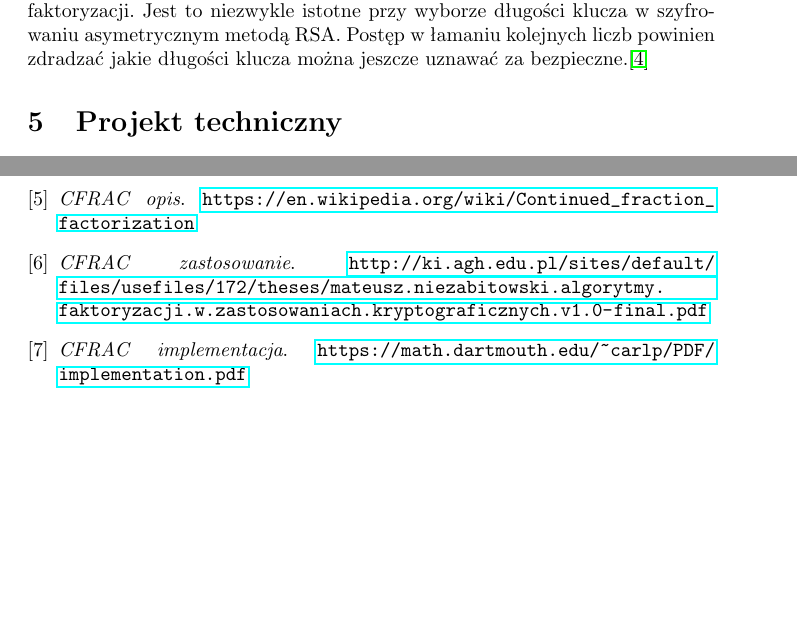
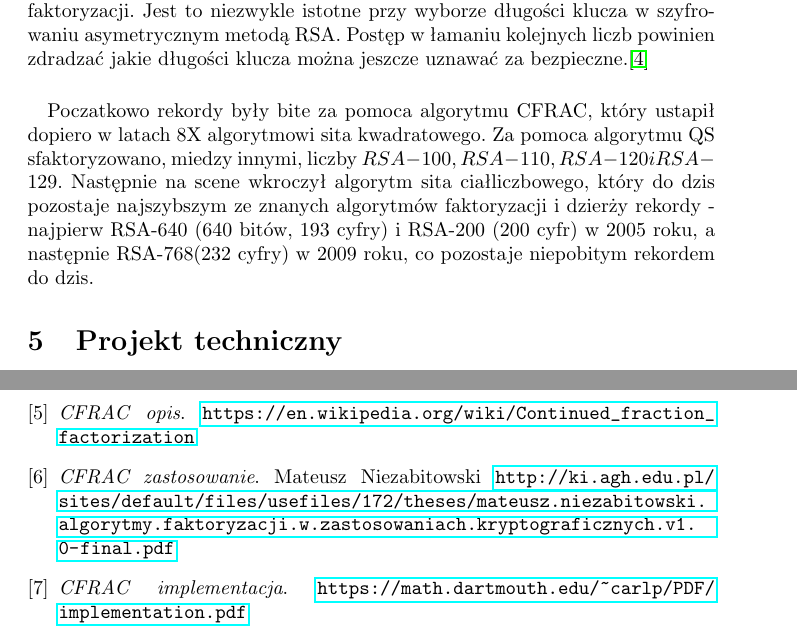
Before and after one commit to maciejKolanski/FactorerMPI, a LaTeX document (doc/FactorerDoc.tex): two parts of pages 6 and 16 of 16, joined at a grey line, cut so that both start at the same text, the shorter picture padded with empty space. Compiled offline with pdfLaTeX.

Commit message:
Ignoring fix

```diff
--- a/doc/FactorerDoc.tex
+++ b/doc/FactorerDoc.tex
@@ -135,21 +135,7 @@ Wybór padl na ten jezyk ze wzgledu na jego znajomosc przez czlonków grupy oraz
 
 \paragraph{RSA Factoring Challenge} Zawody zorganizowane przez RSA Security. Otwarte zawody dla wszystkich mające na celu zwiększyć zainteresowanie faktoryzacją liczb. Opublikowana została lista pseudopierwszych liczb (rozkładających się na dokładnie dwa czynniki), nazwanych liczbami RSA.Za rozłożenie niektórych z nich wyznaczono pieniężną nagrodę. Najmniejsza z nich, 100-cyfrowa liczba RSA-100 została rozłożona w ciągu kilku dni, ale większość do dziś pozostaje niezłamana.Zawody miały na celu śledzenie rozwoju możliwości komputerów w faktoryzacji. Jest to niezwykle istotne przy wyborze długości klucza w szyfrowaniu asymetrycznym metodą RSA. Postęp w łamaniu kolejnych liczb powinien zdradzać jakie długości klucza można jeszcze uznawać za bezpieczne.\cite{rsafactoringchallenge}
 
-%Poczatkowo rekordy były bite za pomoca algorytmu CFRAC, który ustapił dopiero w latach 8XX w. algorytmowi sita kwadratowego. Za pomoca algorytmu QS sfaktoryzowano, miedzy innymi,liczby RSA-100, RSA-110, RSA-120 i RSA-129 [5]. Nast˛epnie na scen˛e wkroczył algorytm sita ciałliczbowego, który do dzis pozostaje najszybszym ze znanych algorytmów faktoryzacji i dzier ´ zy rekordy - najpierw RSA-640 (640 bitów, 193 cyfry) i RSA-200 (200 cyfr) w 2005 roku, a nast˛epnie RSA-768(232 cyfry) w 2009 roku, co pozostaje niepobitym rekordem do dzis.
-
-%praca mgr Mateusz Niezabitkowski http://ki.agh.edu.pl/sites/default/files/usefiles/172/theses/mateusz.niezabitowski.algorytmy.faktoryzacji.w.zastosowaniach.kryptograficznych.v1.0-final.pdf
-
-%Implementacje (eng wiki) : Some implementations focus on a certain smaller class of numbers. These are known as special number field sieve techniques, such as used in the Cunningham project. A project called NFSNET ran from 2002[6] through at least 2007. It used volunteer distributed computing on the Internet.[7] Paul Leyland of the United Kingdom and Richard Wackerbarth of Texas were involved.[8]
-
-%Until 2007, the gold-standard implementation was a suite of software developed and distributed by CWI in the Netherlands, which was available only under a relatively restrictive license. In 2007, Jason Papadopoulos developed a faster implementation of final processing as part of msieve, which is in the public domain. Both implementations feature the ability to be distributed among several nodes in a cluster with a sufficiently fast interconnect.
-
-%Polynomial selection is normally performed by GPL software written by Kleinjung, or by msieve, and lattice sieving by GPL software written by Franke and Kleinjung; these are distributed in GGNFS.
-
-%NFS@Home GGNFS pGNFS factor by gnfs CADO-NFS msieve, which contains excellent final-processing code, a good implementation of the polynomial selection which is very good for smaller numbers, and an implementation of the line sieve. kmGNFS
-
-%ElvenSmooth - projekt (... jeszcze nie doczytalem o nim dokladnie) http://home.earthlink.net/~elevensmooth/
-
-%Factorizations of Cyclotomic Numbers http://www.asahi-net.or.jp/~KC2H-MSM/cn/
+\paragraph{}Poczatkowo rekordy były bite za pomoca algorytmu CFRAC, który ustapił dopiero w latach 8X algorytmowi sita kwadratowego. Za pomoca algorytmu QS sfaktoryzowano, miedzy innymi, liczby $RSA-100, RSA-110, RSA-120 i RSA-129$. Następnie na scene wkroczył algorytm sita ciałliczbowego, który do dzis pozostaje najszybszym ze znanych algorytmów faktoryzacji i dzierży rekordy - najpierw RSA-640 (640 bitów, 193 cyfry) i RSA-200 (200 cyfr) w 2005 roku, a następnie RSA-768(232 cyfry) w 2009 roku, co pozostaje niepobitym rekordem do dzis.
 
 \section{Projekt techniczny}
 
@@ -454,6 +440,7 @@ Jak widać na powyższym wyciągu z terminala serwer został uruchominy.
 
 \bibitem{cfracinz}
 	\emph{CFRAC zastosowanie}.
+	\author{Mateusz Niezabitowski}
     \url{http://ki.agh.edu.pl/sites/default/files/usefiles/172/theses/mateusz.niezabitowski.algorytmy.faktoryzacji.w.zastosowaniach.kryptograficznych.v1.0-final.pdf}
 
 \bibitem{cfracimpl}
```
Also changed, not shown: doc/FactorerDoc.pdf, doc/FactorerDoc.tex (2 more changed lines), 5 other files.
